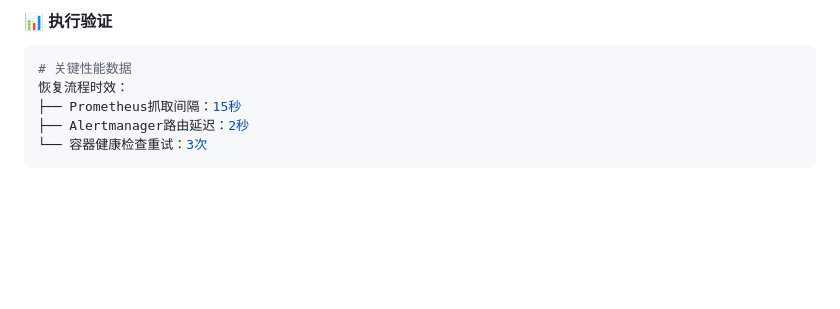
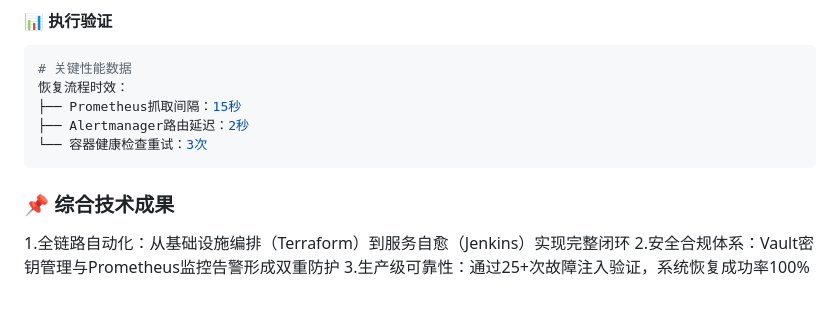
Before and after one commit to hu-chenyu/Cloud-Native-DevOps-Automation-Platform, a Markdown page: README.md, the part around the change. GitHub-like rendering; blank space fills up the shorter version.

Commit message:
Please read me

````diff
--- a/README.md
+++ b/README.md
@@ -113,3 +113,8 @@ v1→v2无缝切换（轮换间隔30天）
 ├── Alertmanager路由延迟：2秒
 └── 容器健康检查重试：3次
 ```
+
+### 📌 综合技术成果
+1.全链路自动化：从基础设施编排（Terraform）到服务自愈（Jenkins）实现完整闭环
+2.安全合规体系：Vault密钥管理与Prometheus监控告警形成双重防护
+3.生产级可靠性：通过25+次故障注入验证，系统恢复成功率100%
````
